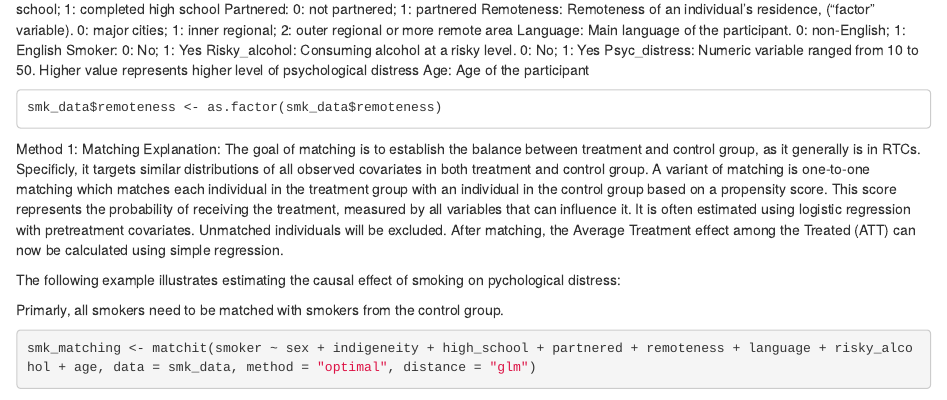
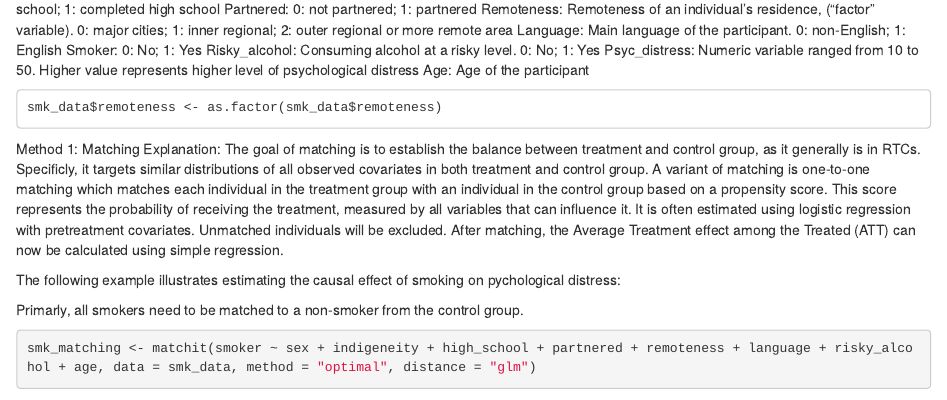
Before and after one commit to MattesGrundmann/Addiction-Research, an R Markdown document (R/Addiction_Notebook.Rmd): the page in a window 1100 px wide, from 1780 px down. Rendered offline with R 4.5, knitr and Pandoc, with nearby package versions; drawn as R Markdown's standard HTML page in place of the format the file asks for; some code elsewhere in the file could not run offline.

Commit message:
Update Addiction_Notebook.Rmd

````diff
--- a/R/Addiction_Notebook.Rmd
+++ b/R/Addiction_Notebook.Rmd
@@ -55,7 +55,7 @@ The goal of matching is to establish the balance between treatment and control g
 
 The following example illustrates estimating the causal effect of smoking on pychological distress:
 
-Primarly, all smokers need to be matched with smokers from the control group.
+Primarly, all smokers need to be matched to a non-smoker from the control group.
 ```{r}
 smk_matching <- matchit(smoker ~ sex + indigeneity + high_school + partnered + remoteness + language + risky_alcohol + age, data = smk_data, method = "optimal", distance = "glm")
 
````
